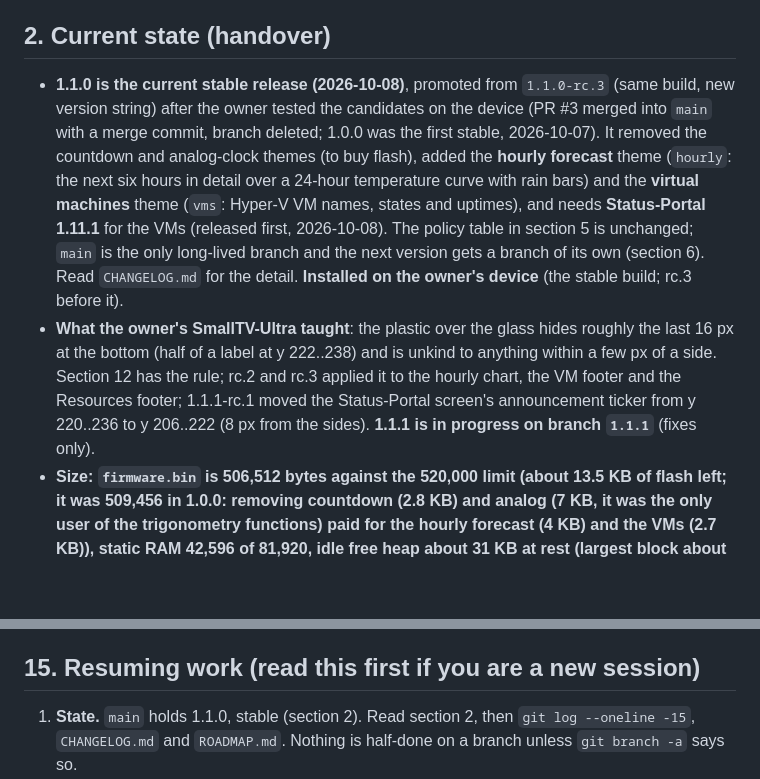
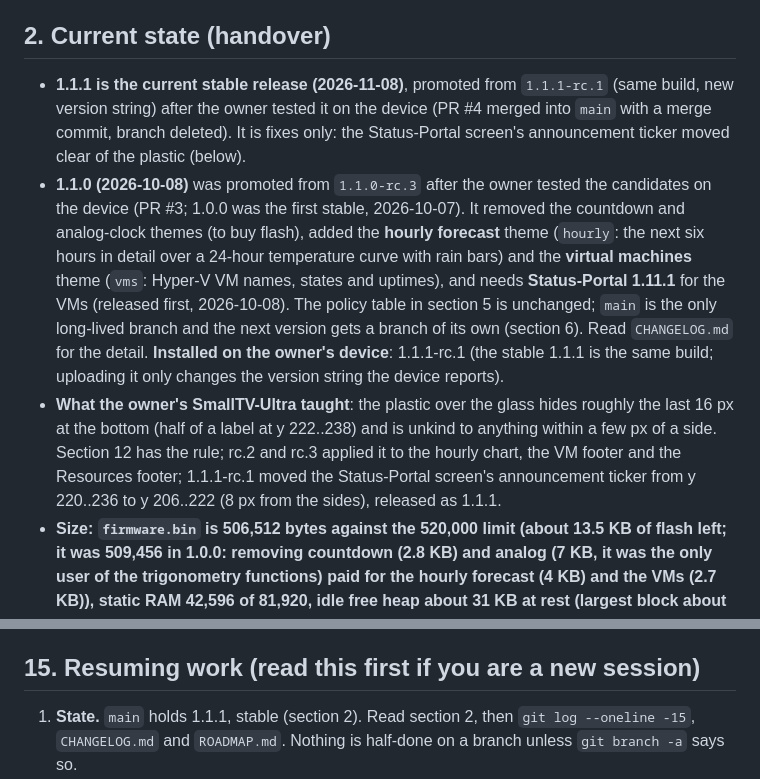
Before and after one commit to Adam4125-officiel/Status-ESP, a Markdown page: CLAUDE.md, 2 parts joined by grey strips. Rendered like a GitHub page; blank space fills up the shorter version.

Commit message:
Prepare the 1.1.1 notes: changelog, README status, CLAUDE.md
The 1.1.1-rc.1 section becomes the 1.1.1 section, as docs/releasing.md asks (the candidate's own notes
remain on its GitHub release); CLAUDE.md now reads as a handover for the stable release.

Co-Authored-By: Claude Opus 5.5 <noreply@anthropic.com>

```diff
--- a/CLAUDE.md
+++ b/CLAUDE.md
@@ -27,19 +27,21 @@ Founding constraints:
 - The stock files on the device (images, settings, Wi-Fi) stay untouched.
 
 ## 2. Current state (handover)
-- **1.1.0 is the current stable release (2026-10-08)**, promoted from `1.1.0-rc.3` (same build, new version
-  string) after the owner tested the candidates on the device (PR #3 merged into `main` with a merge commit, branch
-  deleted; 1.0.0 was the first stable, 2026-10-07). It removed the countdown and analog-clock themes (to buy flash),
+- **1.1.1 is the current stable release (2026-11-08)**, promoted from `1.1.1-rc.1` (same build, new version
+  string) after the owner tested it on the device (PR #4 merged into `main` with a merge commit, branch deleted). It
+  is fixes only: the Status-Portal screen's announcement ticker moved clear of the plastic (below).
+- **1.1.0 (2026-10-08)** was promoted from `1.1.0-rc.3` after the owner tested the candidates on the device (PR #3;
+  1.0.0 was the first stable, 2026-10-07). It removed the countdown and analog-clock themes (to buy flash),
   added the **hourly forecast** theme (`hourly`: the next six hours in detail over a 24-hour temperature curve with
   rain bars) and the **virtual machines** theme (`vms`: Hyper-V VM names, states and uptimes), and needs
   **Status-Portal 1.11.1** for the VMs (released first, 2026-10-08). The policy table in section 5 is unchanged;
   `main` is the only long-lived branch and the next version gets a branch of its own (section 6). Read
-  `CHANGELOG.md` for the detail. **Installed on the owner's device** (the stable build; rc.3 before it).
+  `CHANGELOG.md` for the detail. **Installed on the owner's device**: 1.1.1-rc.1 (the stable 1.1.1 is the same
+  build; uploading it only changes the version string the device reports).
 - **What the owner's SmallTV-Ultra taught**: the plastic over the glass hides roughly the last 16 px at the bottom
   (half of a label at y 222..238) and is unkind to anything within a few px of a side. Section 12 has the rule;
   rc.2 and rc.3 applied it to the hourly chart, the VM footer and the Resources footer; 1.1.1-rc.1 moved the
-  Status-Portal screen's announcement ticker from y 220..236 to y 206..222 (8 px from the sides). **1.1.1 is in
-  progress on branch `1.1.1`** (fixes only).
+  Status-Portal screen's announcement ticker from y 220..236 to y 206..222 (8 px from the sides), released as 1.1.1.
 - **Size: `firmware.bin` is 506,512 bytes against the 520,000 limit (about 13.5 KB of flash left; it was
   509,456 in 1.0.0: removing countdown (2.8 KB) and analog (7 KB, it was the only user of the trigonometry
   functions) paid for the hourly forecast (4 KB) and the VMs (2.7 KB)), static RAM 42,596 of 81,920, idle
@@ -523,7 +525,7 @@ there, not here; when something ships, remove it from `ROADMAP.md` (the changelo
 exists). Check every idea against the 520,000-byte limit and the memory rule first.
 
 ## 15. Resuming work (read this first if you are a new session)
-1. **State.** `main` holds 1.1.0, stable (section 2). Read section 2, then `git log --oneline -15`,
+1. **State.** `main` holds 1.1.1, stable (section 2). Read section 2, then `git log --oneline -15`,
    `CHANGELOG.md` and `ROADMAP.md`. Nothing is half-done on a branch unless `git branch -a` says so.
 2. **Toolchain** (project-local, created by `bash tools/setup.sh`, git-ignored): build with
    `PLATFORMIO_CORE_DIR=$PWD/.pio-core .venv/bin/pio run`, check the image with
```
Also changed, not shown: CHANGELOG.md (+4 -2 lines), README.md (+1 -1 lines).
